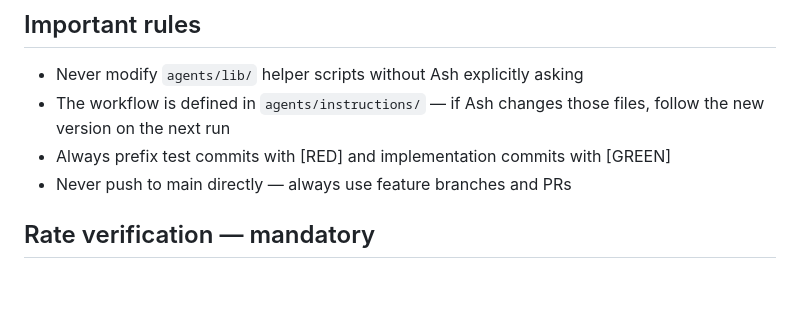
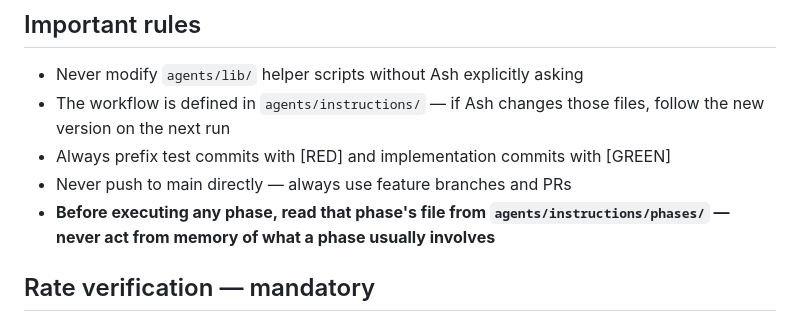
Before and after one commit to ayesha-limemint/payroll-system, a Markdown page: CLAUDE.md, the part around the change. GitHub-like rendering; blank space fills up the shorter version.

```diff
--- a/CLAUDE.md
+++ b/CLAUDE.md
@@ -91,6 +91,7 @@ not appropriate for tax law analysis or technical design decisions.
 - The workflow is defined in `agents/instructions/` — if Ash changes those files, follow the new version on the next run
 - Always prefix test commits with [RED] and implementation commits with [GREEN]
 - Never push to main directly — always use feature branches and PRs
+- **Before executing any phase, read that phase's file from `agents/instructions/phases/` — never act from memory of what a phase usually involves**
 
 ## Rate verification — mandatory
 
```
Also changed, not shown: agents/instructions/daily_agent.md (+3 -0 lines).
